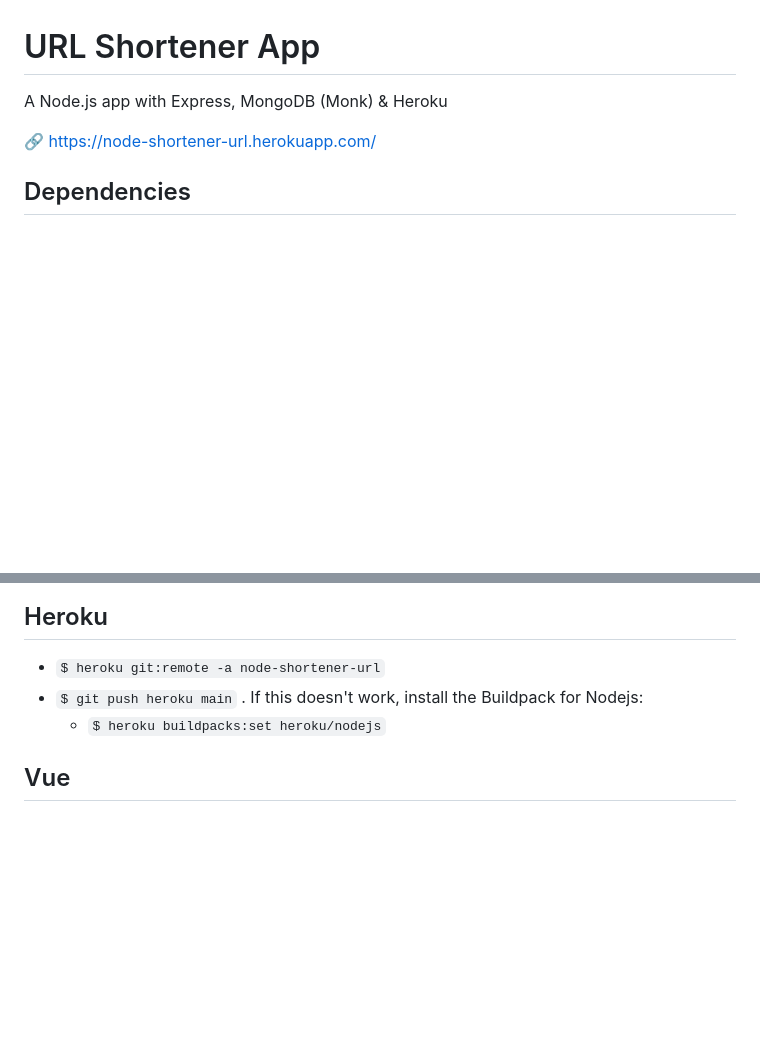
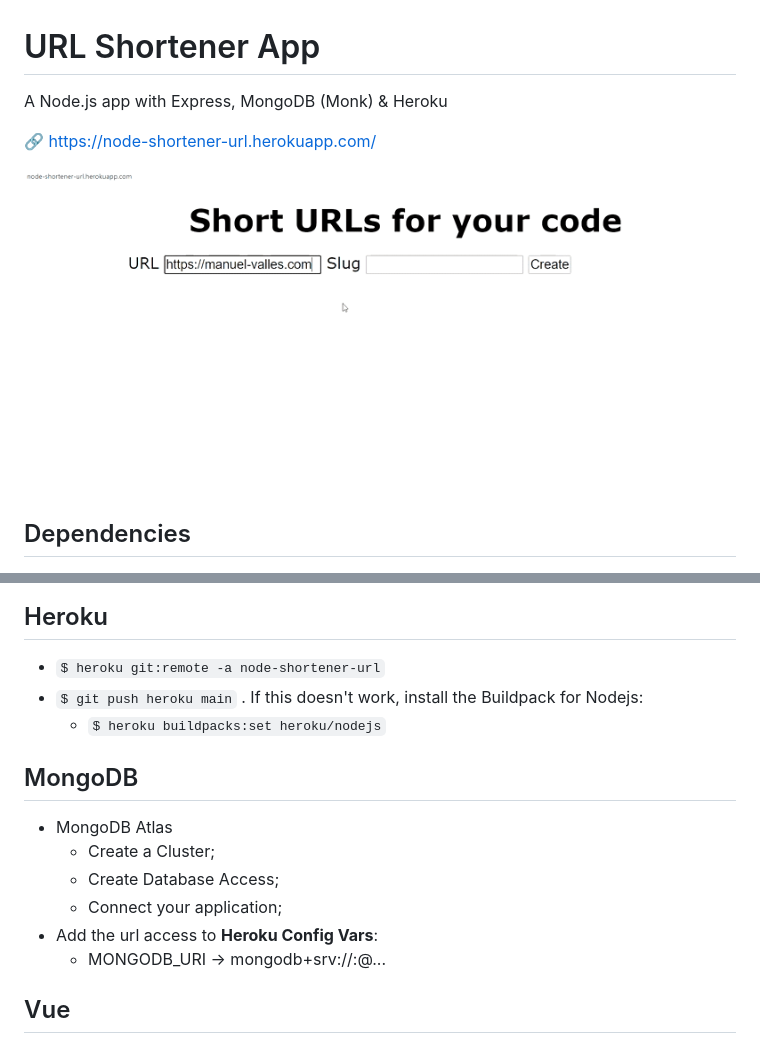
Before and after one commit to manuel-valles/url-shortener-app, a Markdown page: README.md, 2 parts joined by grey strips. Rendered like a GitHub page; pictures changed too: images/exampleUrlShortener.gif (added); blank space fills up the shorter version.

Commit message:
MongoDB Atlas + Heroku

```diff
--- a/README.md
+++ b/README.md
@@ -3,6 +3,8 @@
 A Node.js app with Express, MongoDB (Monk) & Heroku
 
 :link: https://node-shortener-url.herokuapp.com/
+
+![example](/images/exampleUrlShortener.gif)
 
 ## Dependencies
 
@@ -24,6 +26,15 @@ A Node.js app with Express, MongoDB (Monk) & Heroku
 - `$ git push heroku main` . If this doesn't work, install the Buildpack for Nodejs:
   - `$ heroku buildpacks:set heroku/nodejs`
 
+## MongoDB
+
+- MongoDB Atlas
+  - Create a Cluster;
+  - Create Database Access;
+  - Connect your application;
+- Add the url access to **Heroku Config Vars**:
+  - MONGODB_URI -> mongodb+srv://<username>:<password>@...
+
 ## Vue
 
 - https://vuejs.org/v2/guide/
```
